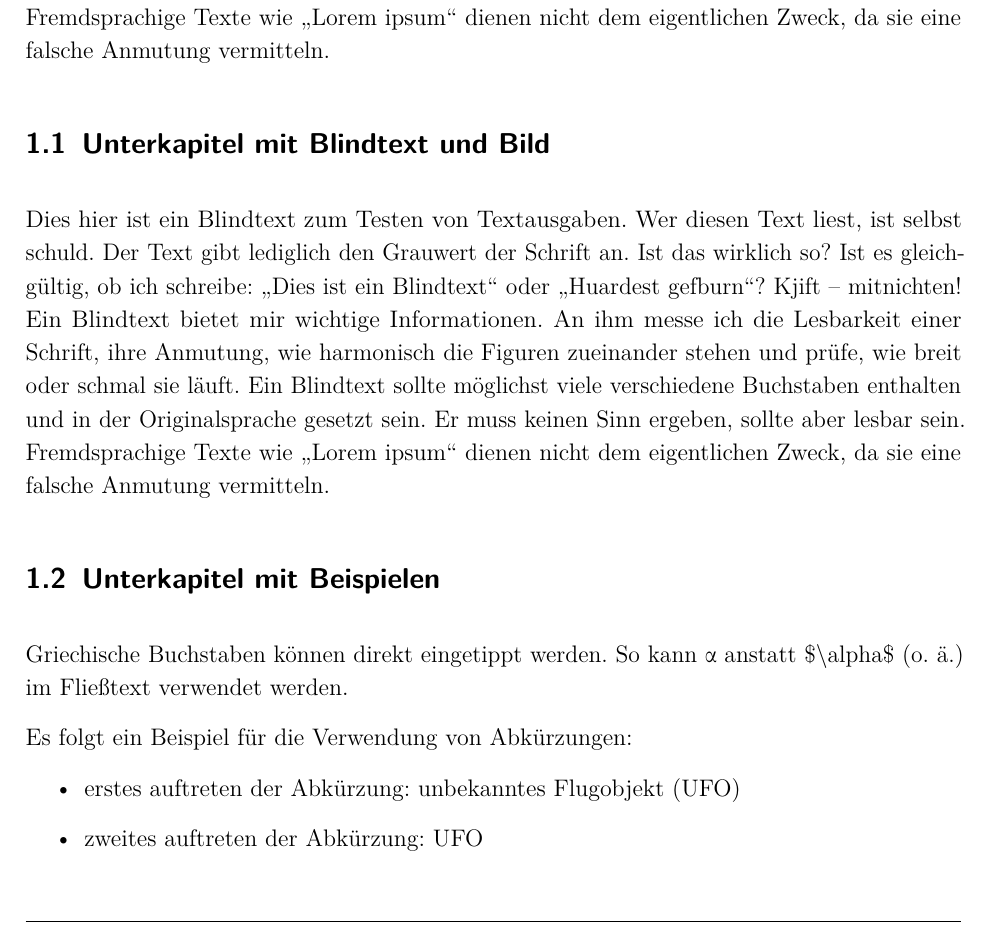
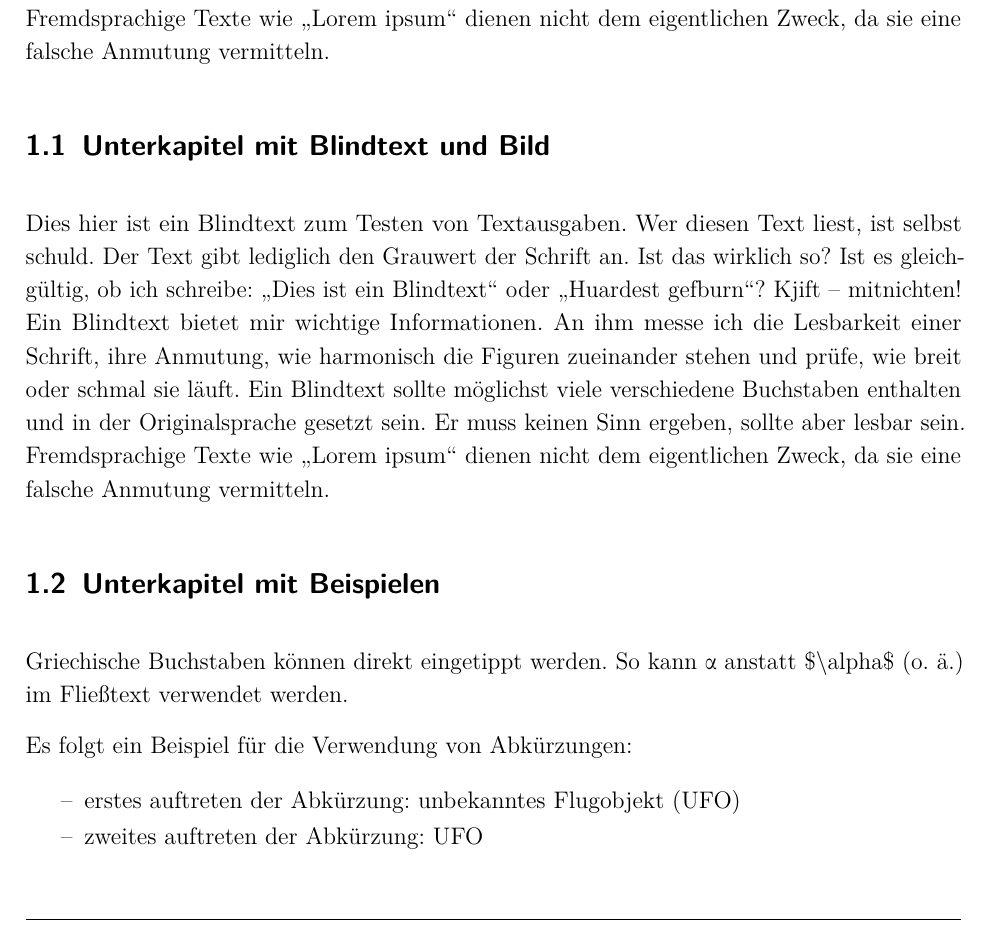
Before and after one commit to GUT-Aachen/latex-template, a LaTeX thesis (samples/full/main.tex, which reads design-template/designGiB.tex): part of page 13 of 40 before the commit and part of page 13 of 38 after it, cut so that both start at the same text. Compiled offline with pdfLaTeX.

Commit message:
*added package enumitem + defaults

```diff
--- a/design-template/designGiB.tex
+++ b/design-template/designGiB.tex
@@ -69,6 +69,7 @@
 	\usepackage[range-units=single  % on default show only a single unit when using /SIrange{}
 						 ]{siunitx}  % helpfull to show value-unit-pairs in text
 
+	\usepackage{enumitem}  % improves enumerate and itemize environment
 
 % ########################
 % Define page design
@@ -95,12 +96,16 @@
 	% Set line spacing to 1.15
 	\setstretch{1.15}
 
-	% Disable single lines at the start of a paragraph (Schusterjungen)
+	% Disable single lines at the start of a paragraph (orphans)
 	\clubpenalty = 10000
-	% Disable single lines at the end of a paragraph (Hurenkinder)
+	% Disable single lines at the end of a paragraph (widows)
 	\widowpenalty = 10000 \displaywidowpenalty = 10000
 
 	\acsetup{list/display=used}  % show only used acronyms in listing
 
-	\setkeys{Gin}{width=0.9\linewidth}  % set default width for all included figures
+	% Defaults for figure environments
 	\setkeys{Gin}{keepaspectratio=true}  % allways keep aspact ratio of figures
+
+	% Define enumerate end itemize environment defaults
+	\setlist{itemsep=0.3ex,topsep=0.3ex, parsep=0pt}  % set margin of enumerate and itemize environment
+	\setlist[itemize]{label=--}  % set itemize label to dash
```
Also changed, not shown: samples/minimal/main.pdf.
